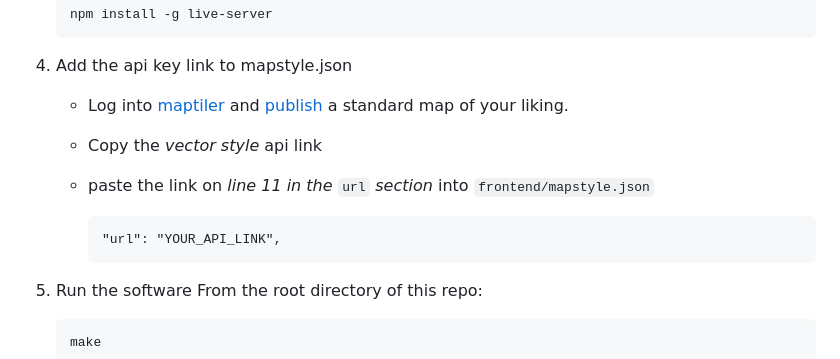
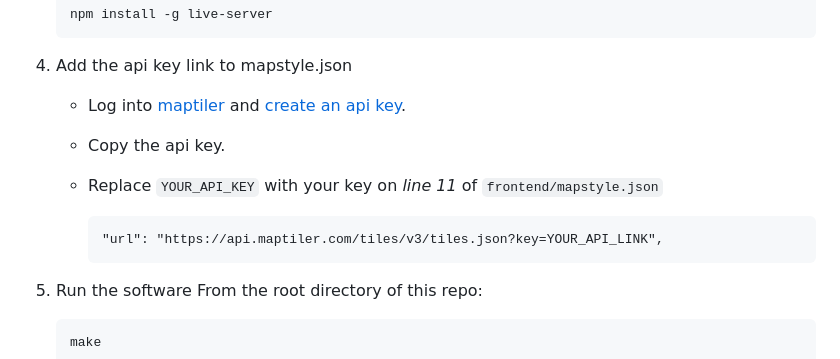
Before and after one commit to fadilm777/NavigationDisplay, a Markdown page: README.md, the part around the change. GitHub-like rendering.

````diff
--- a/README.md
+++ b/README.md
@@ -42,12 +42,12 @@ After installing **FlyWithLua**, copy the custom Lua script from this repo (`Fly
    npm install -g live-server
    ```
 4. Add the api key link to mapstyle.json
-   - Log into [maptiler](https://www.maptiler.com/) and [publish](https://docs.maptiler.com/guides/map-design/how-to-publish-a-map/) a standard map of your liking.
-   - Copy the _vector style_ api link
-   - paste the link on _line 11 in the_ `url` _section_ into `frontend/mapstyle.json`
+   - Log into [maptiler](https://www.maptiler.com/) and [create an api key](https://docs.maptiler.com/cloud/api/authentication-key/).
+   - Copy the api key.
+   - Replace `YOUR_API_KEY` with your key on _line 11_ of `frontend/mapstyle.json`
 
      ```
-     "url": "YOUR_API_LINK",
+     "url": "https://api.maptiler.com/tiles/v3/tiles.json?key=YOUR_API_LINK",
      ```
 5. Run the software
    From the root directory of this repo:
````
